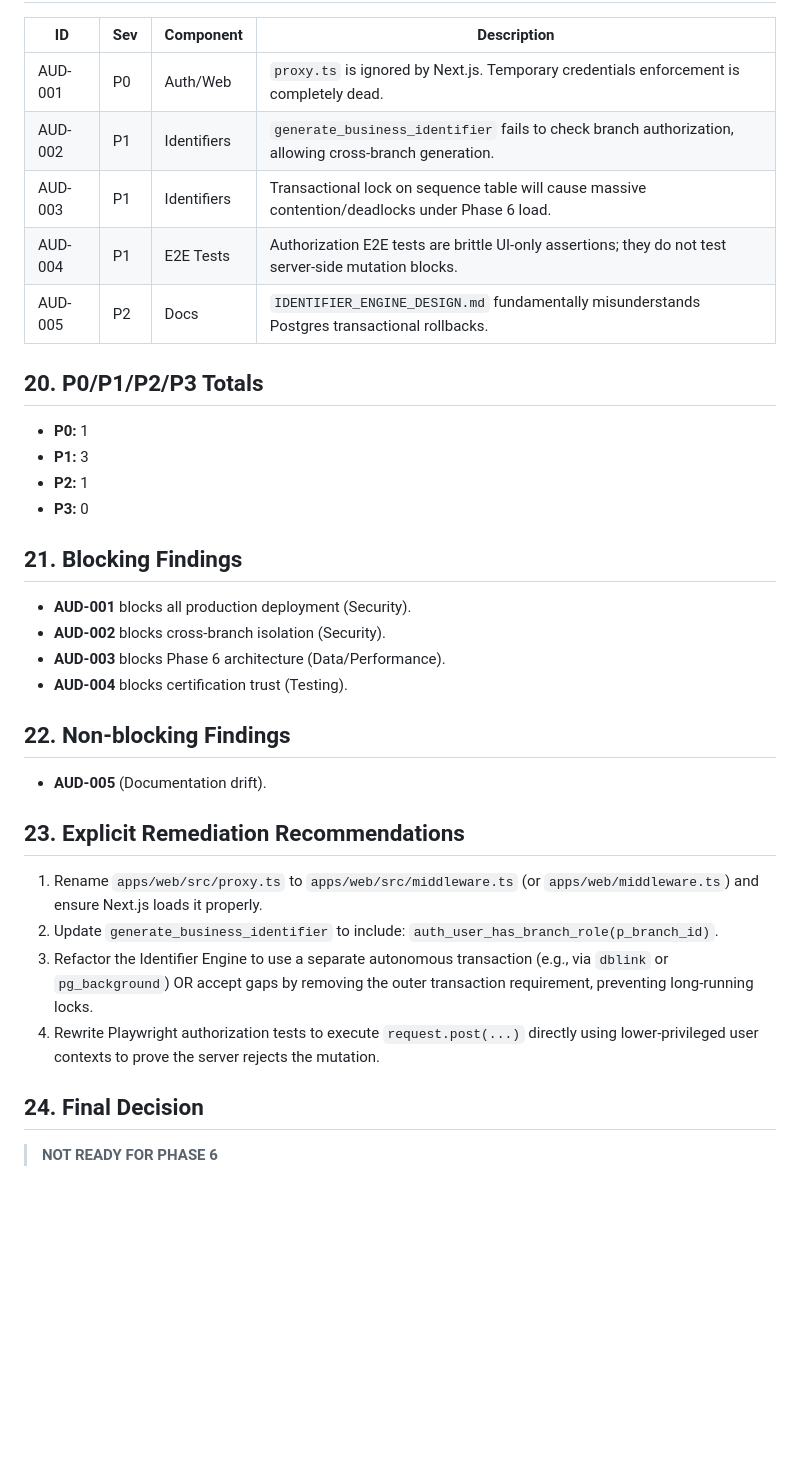
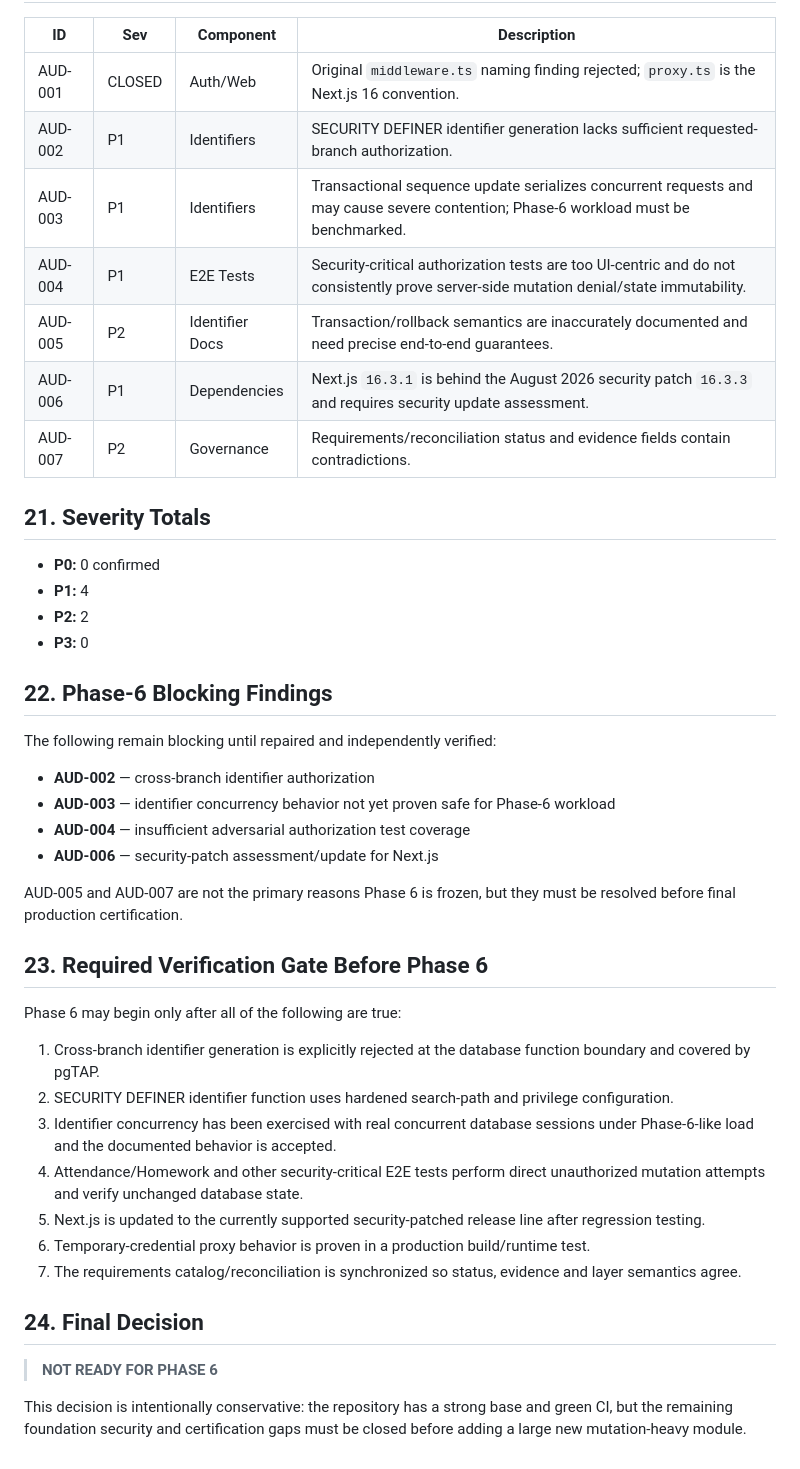
Before and after one commit to krishbindal/ERP-1, a Markdown page: docs/PRE_PHASE6_DEEP_AUDIT_REPORT.md, the part around one of its changes. Drawn GitHub-style; blank space fills up the shorter version.

```diff
--- a/docs/PRE_PHASE6_DEEP_AUDIT_REPORT.md
+++ b/docs/PRE_PHASE6_DEEP_AUDIT_REPORT.md
@@ -74,33 +144,43 @@ Phase 6 (Exams & Marks) requires bulk identifier generation and heavy transactio
 
 | ID | Sev | Component | Description |
 |---|---|---|---|
-| AUD-001 | P0 | Auth/Web | `proxy.ts` is ignored by Next.js. Temporary credentials enforcement is completely dead. |
-| AUD-002 | P1 | Identifiers | `generate_business_identifier` fails to check branch authorization, allowing cross-branch generation. |
-| AUD-003 | P1 | Identifiers | Transactional lock on sequence table will cause massive contention/deadlocks under Phase 6 load. |
-| AUD-004 | P1 | E2E Tests | Authorization E2E tests are brittle UI-only assertions; they do not test server-side mutation blocks. |
-| AUD-005 | P2 | Docs | `IDENTIFIER_ENGINE_DESIGN.md` fundamentally misunderstands Postgres transactional rollbacks. |
+| AUD-001 | CLOSED | Auth/Web | Original `middleware.ts` naming finding rejected; `proxy.ts` is the Next.js 16 convention. |
+| AUD-002 | P1 | Identifiers | SECURITY DEFINER identifier generation lacks sufficient requested-branch authorization. |
+| AUD-003 | P1 | Identifiers | Transactional sequence update serializes concurrent requests and may cause severe contention; Phase-6 workload must be benchmarked. |
+| AUD-004 | P1 | E2E Tests | Security-critical authorization tests are too UI-centric and do not consistently prove server-side mutation denial/state immutability. |
+| AUD-005 | P2 | Identifier Docs | Transaction/rollback semantics are inaccurately documented and need precise end-to-end guarantees. |
+| AUD-006 | P1 | Dependencies | Next.js `16.3.1` is behind the August 2026 security patch `16.3.3` and requires security update assessment. |
+| AUD-007 | P2 | Governance | Requirements/reconciliation status and evidence fields contain contradictions. |
 
-## 20. P0/P1/P2/P3 Totals
-- **P0:** 1
-- **P1:** 3
-- **P2:** 1
+## 21. Severity Totals
+- **P0:** 0 confirmed
+- **P1:** 4
+- **P2:** 2
 - **P3:** 0
 
-## 21. Blocking Findings
-- **AUD-001** blocks all production deployment (Security).
-- **AUD-002** blocks cross-branch isolation (Security).
-- **AUD-003** blocks Phase 6 architecture (Data/Performance).
-- **AUD-004** blocks certification trust (Testing).
+## 22. Phase-6 Blocking Findings
+The following remain blocking until repaired and independently verified:
 
-## 22. Non-blocking Findings
-- **AUD-005** (Documentation drift).
+- **AUD-002** — cross-branch identifier authorization
+- **AUD-003** — identifier concurrency behavior not yet proven safe for Phase-6 workload
+- **AUD-004** — insufficient adversarial authorization test coverage
+- **AUD-006** — security-patch assessment/update for Next.js
 
-## 23. Explicit Remediation Recommendations
-1. Rename `apps/web/src/proxy.ts` to `apps/web/src/middleware.ts` (or `apps/web/middleware.ts`) and ensure Next.js loads it properly.
-2. Update `generate_business_identifier` to include: `auth_user_has_branch_role(p_branch_id)`.
-3. Refactor the Identifier Engine to use a separate autonomous transaction (e.g., via `dblink` or `pg_background`) OR accept gaps by removing the outer transaction requirement, preventing long-running locks.
-4. Rewrite Playwright authorization tests to execute `request.post(...)` directly using lower-privileged user contexts to prove the server rejects the mutation.
+AUD-005 and AUD-007 are not the primary reasons Phase 6 is frozen, but they must be resolved before final production certification.
+
+## 23. Required Verification Gate Before Phase 6
+Phase 6 may begin only after all of the following are true:
+
+1. Cross-branch identifier generation is explicitly rejected at the database function boundary and covered by pgTAP.
+2. SECURITY DEFINER identifier function uses hardened search-path and privilege configuration.
+3. Identifier concurrency has been exercised with real concurrent database sessions under Phase-6-like load and the documented behavior is accepted.
+4. Attendance/Homework and other security-critical E2E tests perform direct unauthorized mutation attempts and verify unchanged database state.
+5. Next.js is updated to the currently supported security-patched release line after regression testing.
+6. Temporary-credential proxy behavior is proven in a production build/runtime test.
+7. The requirements catalog/reconciliation is synchronized so status, evidence and layer semantics agree.
 
 ## 24. Final Decision
 
 > **NOT READY FOR PHASE 6**
+
+This decision is intentionally conservative: the repository has a strong base and green CI, but the remaining foundation security and certification gaps must be closed before adding a large new mutation-heavy module.
```
Also changed, not shown: other parts of docs/PRE_PHASE6_DEEP_AUDIT_REPORT.md (+116 -46 lines).
